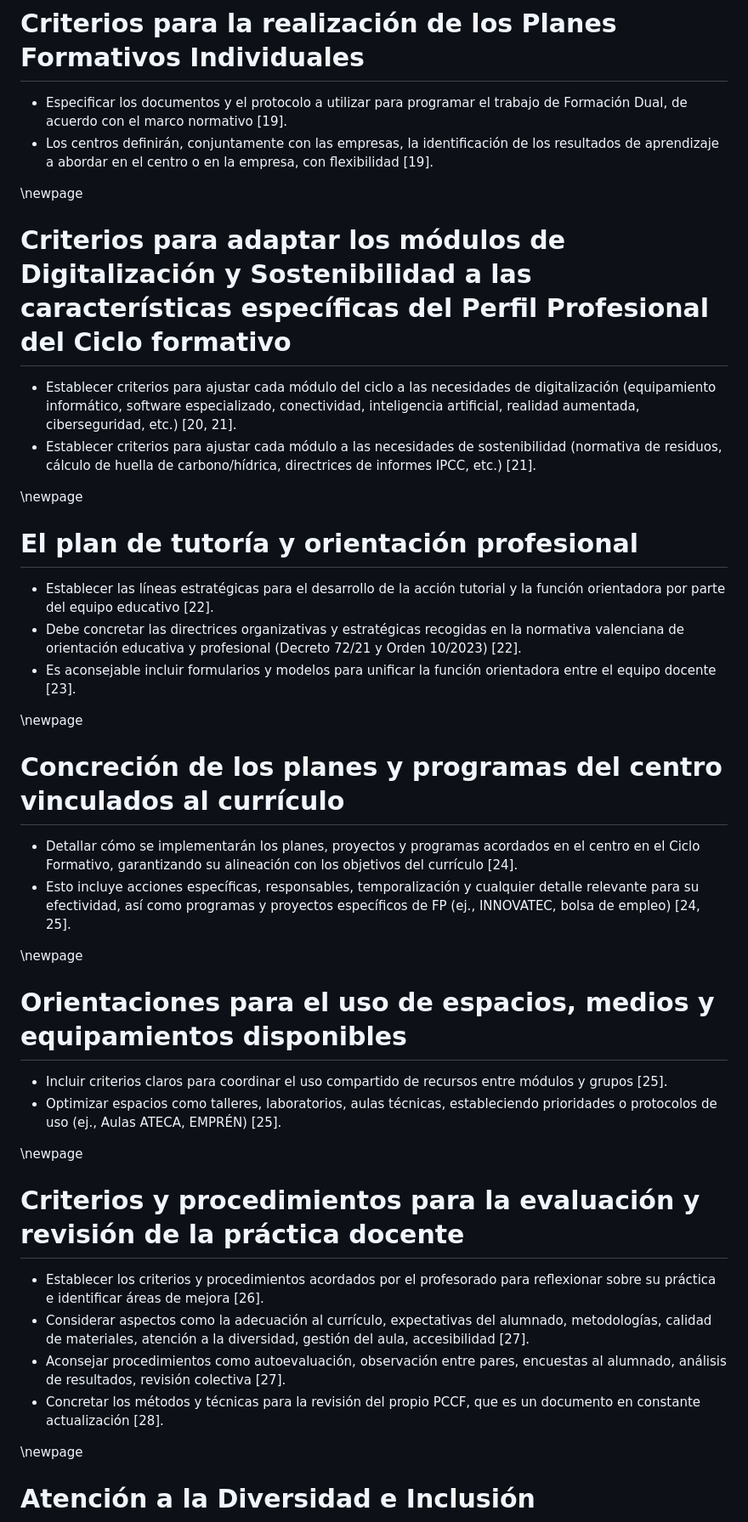
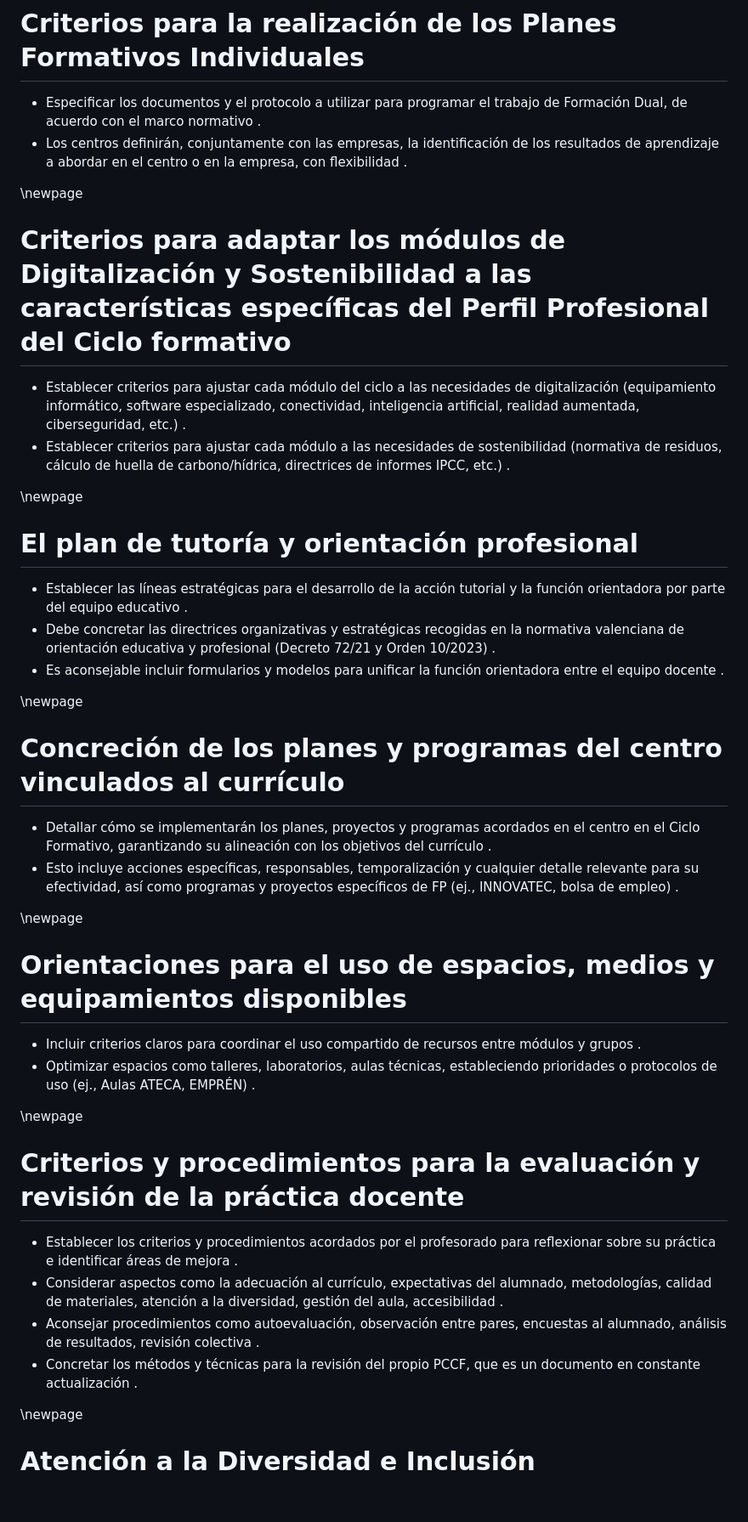
Before and after one commit to aberlanastic/PCCF-SMX, a Markdown page: src/PCCF_99_TODO.md, the part around one of its changes. Shown at 85% size. Rendered like a GitHub page; blank space fills up the shorter version.

```diff
--- a/src/PCCF_99_TODO.md
+++ b/src/PCCF_99_TODO.md
@@ -46,45 +46,45 @@
 
 # Criterios para la realización de los Planes Formativos Individuales
-*   Especificar los documentos y el protocolo a utilizar para programar el trabajo de Formación Dual, de acuerdo con el marco normativo [19].
-*   Los centros definirán, conjuntamente con las empresas, la identificación de los resultados de aprendizaje a abordar en el centro o en la empresa, con flexibilidad [19].
+*   Especificar los documentos y el protocolo a utilizar para programar el trabajo de Formación Dual, de acuerdo con el marco normativo .
+*   Los centros definirán, conjuntamente con las empresas, la identificación de los resultados de aprendizaje a abordar en el centro o en la empresa, con flexibilidad .
 
 \newpage
 
 
 # Criterios para adaptar los módulos de Digitalización y Sostenibilidad a las características específicas del Perfil Profesional del Ciclo formativo
-*   Establecer criterios para ajustar cada módulo del ciclo a las necesidades de digitalización (equipamiento informático, software especializado, conectividad, inteligencia artificial, realidad aumentada, ciberseguridad, etc.) [20, 21].
-*   Establecer criterios para ajustar cada módulo a las necesidades de sostenibilidad (normativa de residuos, cálculo de huella de carbono/hídrica, directrices de informes IPCC, etc.) [21].
+*   Establecer criterios para ajustar cada módulo del ciclo a las necesidades de digitalización (equipamiento informático, software especializado, conectividad, inteligencia artificial, realidad aumentada, ciberseguridad, etc.) .
+*   Establecer criterios para ajustar cada módulo a las necesidades de sostenibilidad (normativa de residuos, cálculo de huella de carbono/hídrica, directrices de informes IPCC, etc.) .
 
 \newpage
 
 
 # El plan de tutoría y orientación profesional
-*   Establecer las líneas estratégicas para el desarrollo de la acción tutorial y la función orientadora por parte del equipo educativo [22].
-*   Debe concretar las directrices organizativas y estratégicas recogidas en la normativa valenciana de orientación educativa y profesional (Decreto 72/21 y Orden 10/2023) [22].
-*   Es aconsejable incluir formularios y modelos para unificar la función orientadora entre el equipo docente [23].
+*   Establecer las líneas estratégicas para el desarrollo de la acción tutorial y la función orientadora por parte del equipo educativo .
+*   Debe concretar las directrices organizativas y estratégicas recogidas en la normativa valenciana de orientación educativa y profesional (Decreto 72/21 y Orden 10/2023) .
+*   Es aconsejable incluir formularios y modelos para unificar la función orientadora entre el equipo docente .
 
 \newpage
 
 
 # Concreción de los planes y programas del centro vinculados al currículo
-*   Detallar cómo se implementarán los planes, proyectos y programas acordados en el centro en el Ciclo Formativo, garantizando su alineación con los objetivos del currículo [24].
-*   Esto incluye acciones específicas, responsables, temporalización y cualquier detalle relevante para su efectividad, así como programas y proyectos específicos de FP (ej., INNOVATEC, bolsa de empleo) [24, 25].
+*   Detallar cómo se implementarán los planes, proyectos y programas acordados en el centro en el Ciclo Formativo, garantizando su alineación con los objetivos del currículo .
+*   Esto incluye acciones específicas, responsables, temporalización y cualquier detalle relevante para su efectividad, así como programas y proyectos específicos de FP (ej., INNOVATEC, bolsa de empleo) .
 
 \newpage
 
 
 # Orientaciones para el uso de espacios, medios y equipamientos disponibles
-*   Incluir criterios claros para coordinar el uso compartido de recursos entre módulos y grupos [25].
-*   Optimizar espacios como talleres, laboratorios, aulas técnicas, estableciendo prioridades o protocolos de uso (ej., Aulas ATECA, EMPRÉN) [25].
+*   Incluir criterios claros para coordinar el uso compartido de recursos entre módulos y grupos .
+*   Optimizar espacios como talleres, laboratorios, aulas técnicas, estableciendo prioridades o protocolos de uso (ej., Aulas ATECA, EMPRÉN) .
 
 \newpage
 
 
 # Criterios y procedimientos para la evaluación y revisión de la práctica docente
-*   Establecer los criterios y procedimientos acordados por el profesorado para reflexionar sobre su práctica e identificar áreas de mejora [26].
-*   Considerar aspectos como la adecuación al currículo, expectativas del alumnado, metodologías, calidad de materiales, atención a la diversidad, gestión del aula, accesibilidad [27].
-*   Aconsejar procedimientos como autoevaluación, observación entre pares, encuestas al alumnado, análisis de resultados, revisión colectiva [27].
-*   Concretar los métodos y técnicas para la revisión del propio PCCF, que es un documento en constante actualización [28].
+*   Establecer los criterios y procedimientos acordados por el profesorado para reflexionar sobre su práctica e identificar áreas de mejora .
+*   Considerar aspectos como la adecuación al currículo, expectativas del alumnado, metodologías, calidad de materiales, atención a la diversidad, gestión del aula, accesibilidad .
+*   Aconsejar procedimientos como autoevaluación, observación entre pares, encuestas al alumnado, análisis de resultados, revisión colectiva .
+*   Concretar los métodos y técnicas para la revisión del propio PCCF, que es un documento en constante actualización .
 
 \newpage
 
```
Also changed, not shown: other parts of src/PCCF_99_TODO.md (+25 -25 lines).
